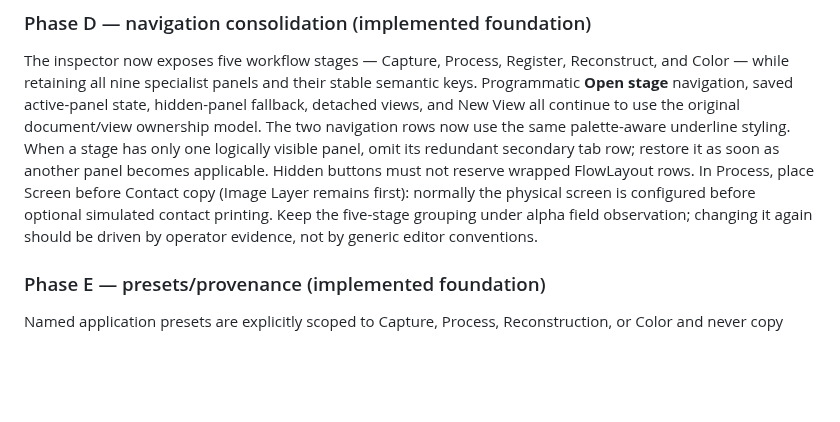
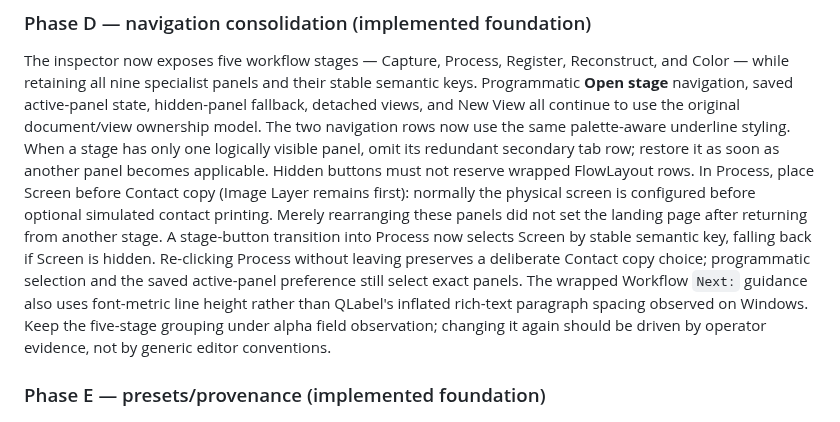
Before and after one commit to janhubicka/Color-Screen, a Markdown page: doc/qtgui-workflow-roadmap.md, the part around the change. Rendered like a GitHub page; blank space fills up the shorter version.

Commit message:
docs/qtgui: document physical Screen landing and font-metric Workflow leading
Update the architecture and alpha workflow guidance to reflect operator
feedback from the 2.0 screenshot: moving Screen earlier did not fix the
Process stage's remembered Contact copy, and inline HTML alone still
produced excessive Next line spacing on Windows.

Record the semantic-key stage default, fallback and explicit-choice rules,
plus the fixed-metric Qt text document used only for wrapped Next guidance.
This is presentation-only; no processing parameter format changes.

```diff
--- a/doc/qtgui-workflow-roadmap.md
+++ b/doc/qtgui-workflow-roadmap.md
@@ -774,6 +774,13 @@ panel, omit its redundant secondary tab row; restore it as soon as another panel
 becomes applicable. Hidden buttons must not reserve wrapped FlowLayout rows.
 In Process, place Screen before Contact copy (Image Layer remains first): normally
 the physical screen is configured before optional simulated contact printing.
+Merely rearranging these panels did not set the landing page after returning
+from another stage. A stage-button transition into Process now selects Screen
+by stable semantic key, falling back if Screen is hidden. Re-clicking Process
+without leaving preserves a deliberate Contact copy choice; programmatic
+selection and the saved active-panel preference still select exact panels.
+The wrapped Workflow `Next:` guidance also uses font-metric line height
+rather than QLabel's inflated rich-text paragraph spacing observed on Windows.
 Keep the five-stage grouping under alpha field observation; changing it again
 should be driven by operator evidence, not by generic editor conventions.
 
```
